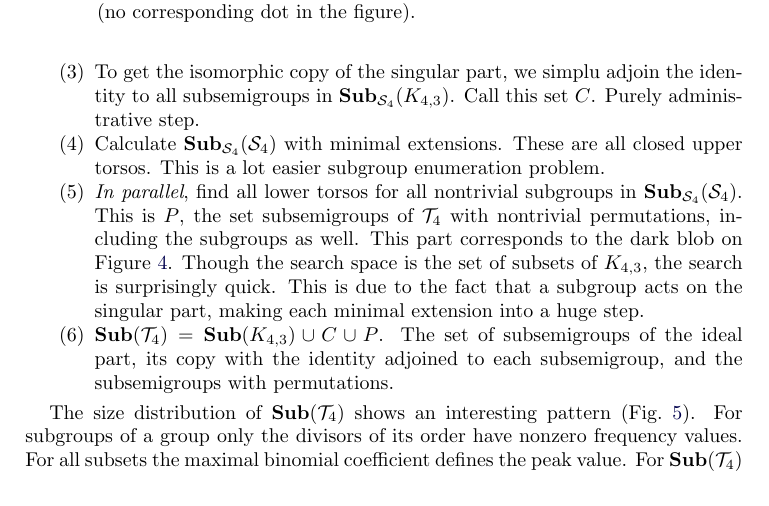
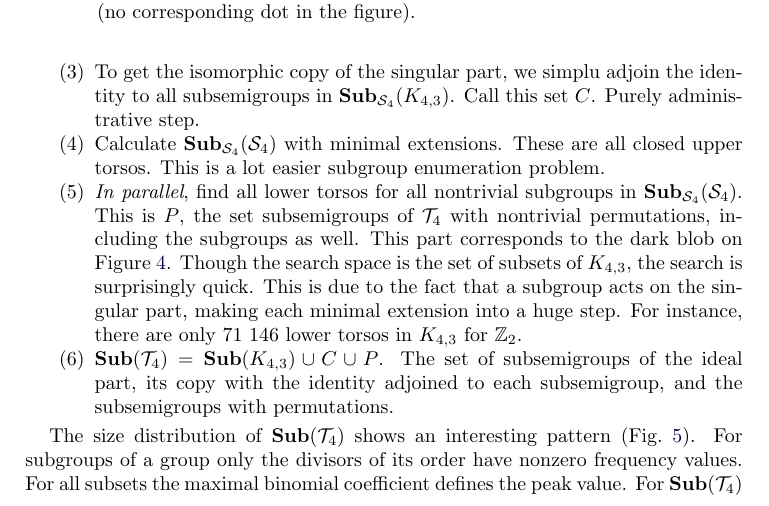
Before and after one commit to gap-packages/subsemi, a LaTeX paper (paper/subsemi.tex): part of page 12 of 14, cut so that both start at the same text. Compiled offline with pdfLaTeX.

Commit message:
knowing the number now

```diff
--- a/paper/subsemi.tex
+++ b/paper/subsemi.tex
@@ -507,6 +507,7 @@ Purely administrative step.
 \item \emph{In parallel}, find all lower torsos for all nontrivial subgroups in $\Sub_{\cS_4}(\cS_4)$. This  is $P$, the set subsemigroups of $\cT_4$ with nontrivial permutations, including the subgroups as well. This part corresponds to the dark blob on Figure \ref{fig:T2subsAlt}.
 Though the search space is the set of subsets of $K_{4,3}$, the search is surprisingly quick.
 This is due to the fact that a subgroup acts on the singular part, making each minimal extension into a huge step.
+For instance, there are only 71 146 lower torsos in $K_{4,3}$ for $\mathbb{Z}_2$.
 \item $\Sub(\cT_4)=\Sub(K_{4,3})\cup C \cup P$. The set of subsemigroups of the ideal part, its copy with the identity adjoined to each subsemigroup, and the subsemigroups with permutations.
 \end{enumerate}
 
```
